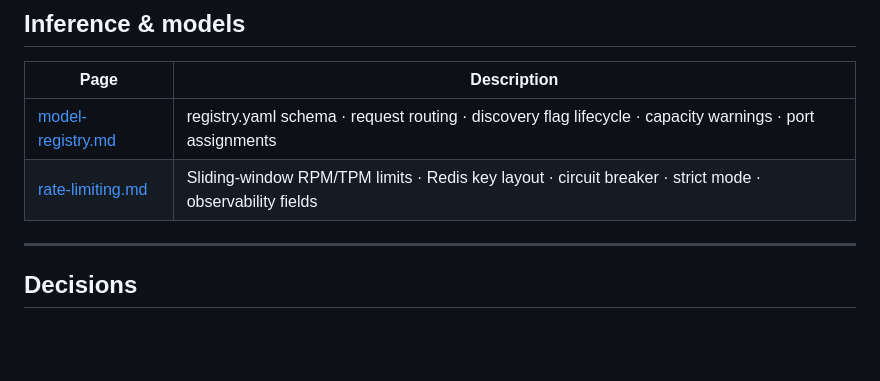
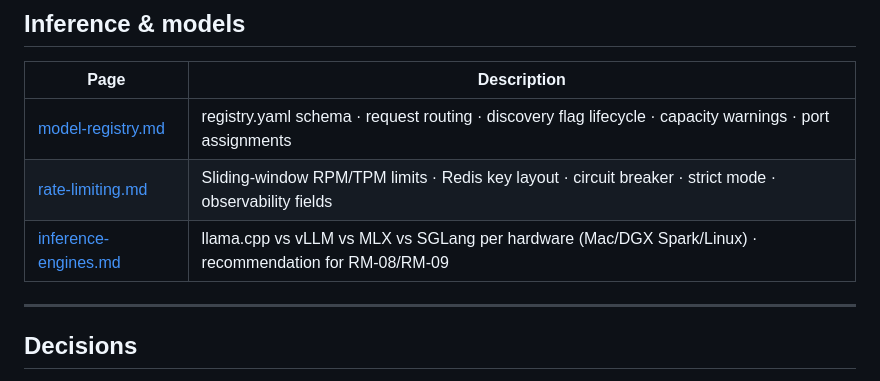
Before and after one commit to Root1V/prometheus-inference-platform, a Markdown page: memory/wiki/_index.md, the part around the change. Rendered like a GitHub page; blank space fills up the shorter version.

```diff
--- a/memory/wiki/_index.md
+++ b/memory/wiki/_index.md
@@ -27,6 +27,7 @@ Entry point to all wiki pages. Updated by `docs-agent` when pages are added, rem
 |------|-------------|
 | [model-registry.md](model-registry.md) | registry.yaml schema · request routing · discovery flag lifecycle · capacity warnings · port assignments |
 | [rate-limiting.md](rate-limiting.md) | Sliding-window RPM/TPM limits · Redis key layout · circuit breaker · strict mode · observability fields |
+| [inference-engines.md](inference-engines.md) | llama.cpp vs vLLM vs MLX vs SGLang per hardware (Mac/DGX Spark/Linux) · recommendation for RM-08/RM-09 |
 
 ---
 
```
Also changed, not shown: memory/roadmap.md (+13 -8 lines), memory/wiki/inference-engines.md (added, +214 -0 lines).
